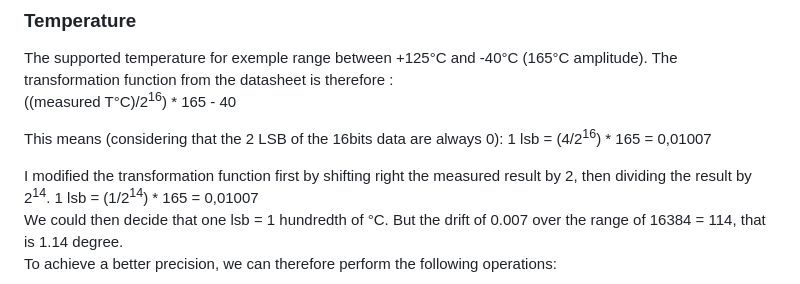
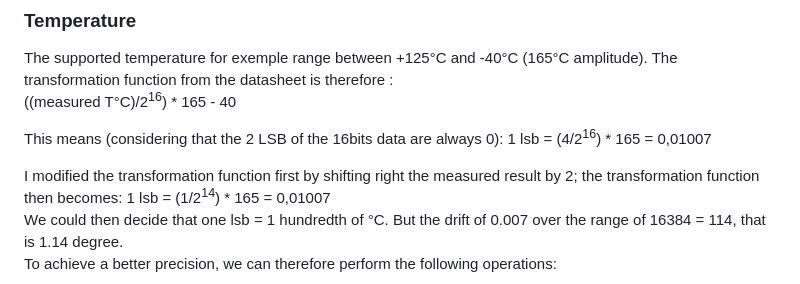
Before and after one commit to dm-cdb/Microchip, a Markdown page: PICAS/ASM-12F675-hdc1080.X/readme.md, the part around the change. Drawn GitHub-style.

Commit message:
Update readme with transformation function details
Clarified the transformation function for temperature conversion.

```diff
--- a/PICAS/ASM-12F675-hdc1080.X/readme.md
+++ b/PICAS/ASM-12F675-hdc1080.X/readme.md
@@ -32,7 +32,7 @@ The supported temperature for exemple range between +125°C and -40°C (165°C a
 This means (considering that the 2 LSB of the 16bits data are always 0):
 1 lsb = (4/2<sup>16</sup>) * 165 = 0,01007 <br>
 
-I modified the transformation function first by shifting right the measured result by 2, then dividing the result by 2<sup>14</sup>.
+I modified the transformation function first by shifting right the measured result by 2; the transformation function then becomes:
 1 lsb = (1/2<sup>14</sup>) * 165 = 0,01007 <br>
 We could then decide that one lsb = 1 hundredth of °C. But the drift of 0.007 over the range of 16384 = 114, that is 1.14 degree.<br>
 To achieve a better precision, we can therefore perform the following operations:
```
